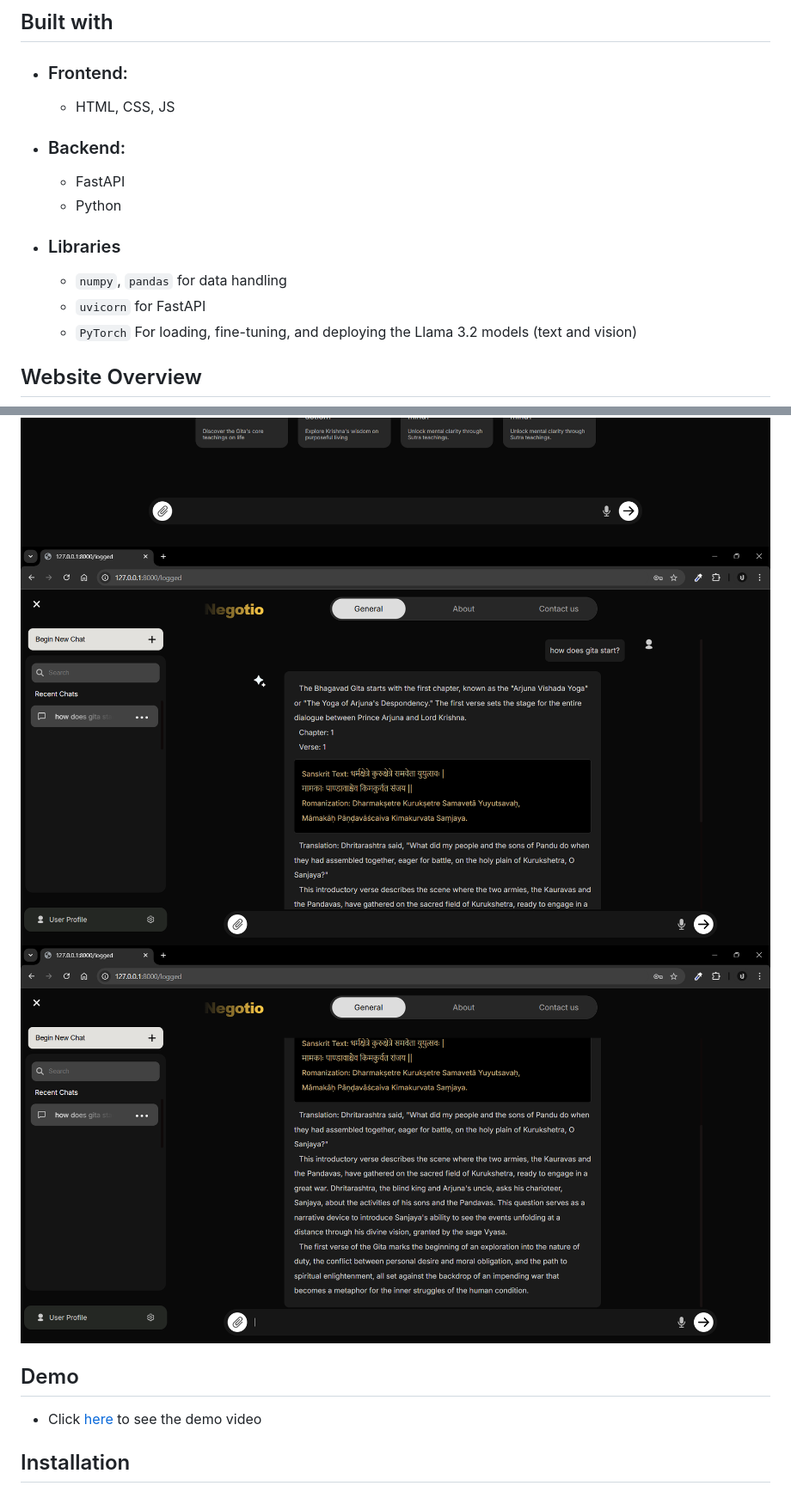
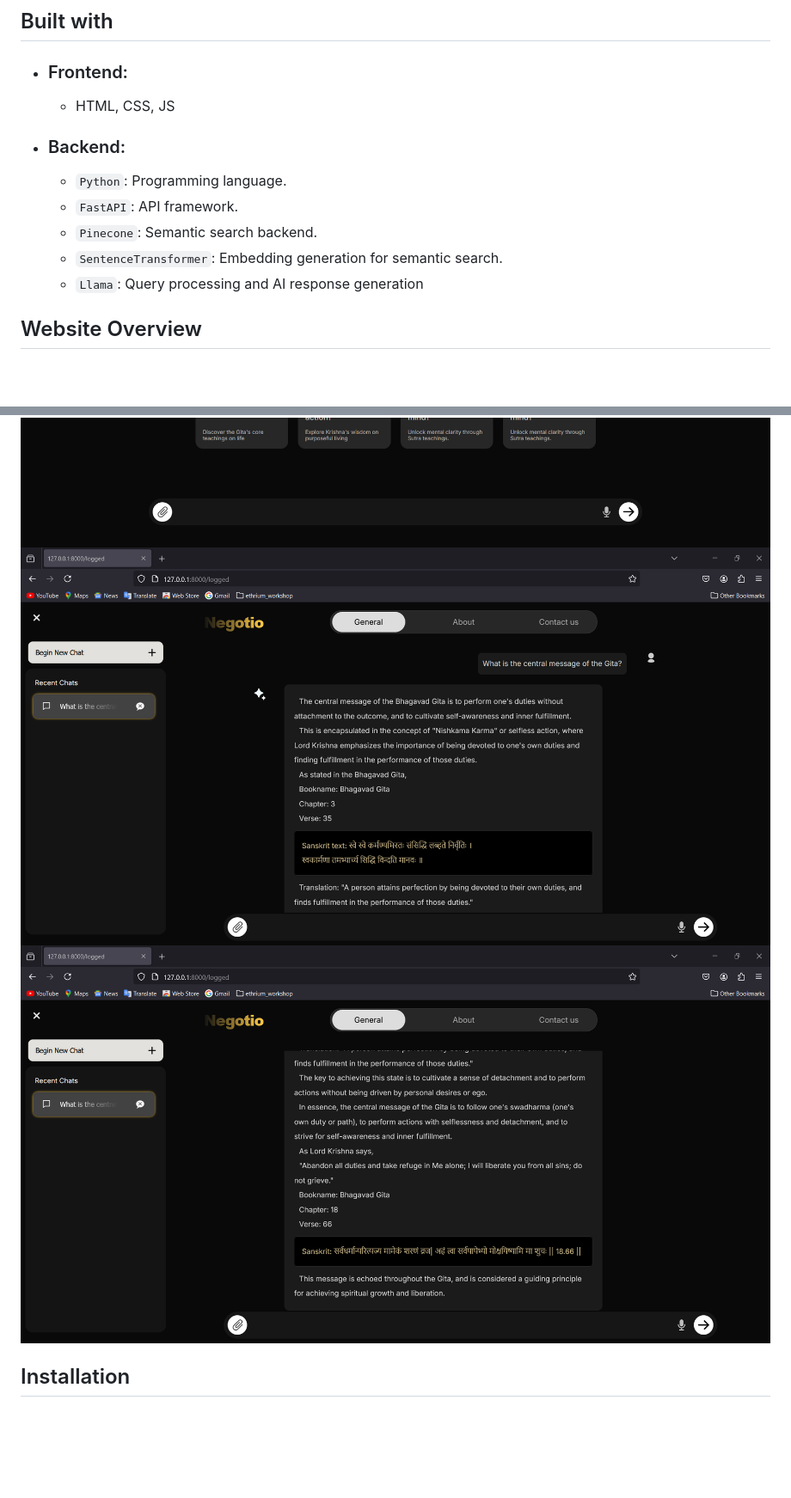
Before and after one commit to Sabari2005/-NYD-HACKATHON---AI-Powered-Knowledge-Retrieval-with-Agentic-RAG-, a Markdown page: Negotio-chatbot/readme.md, 2 parts joined by grey strips. Shown: that part at 86% size. Drawn GitHub-style; pictures changed too: assets/content1.png, assets/content2.png; blank space fills up the shorter version.

```diff
--- a/Negotio-chatbot/readme.md
+++ b/Negotio-chatbot/readme.md
@@ -76,25 +77,17 @@ The messages table **stores messages** related to each chat.
   - HTML, CSS, JS
 
 - ### Backend:
-  - FastAPI
-  - Python
-
-- ### Libraries
-  - `numpy`, `pandas` for data handling
-  - `uvicorn` for FastAPI
-  - `PyTorch` For loading, fine-tuning, and deploying the Llama
-3.2 models (text and vision)
+  - `Python`: Programming language.
+  - `FastAPI`: API framework.
+  - `Pinecone`: Semantic search backend.
+  - `SentenceTransformer`: Embedding generation for semantic search.
+  - `Llama`: Query processing and AI response generation
 
 ## Website Overview
 <img src="../assets/login.png">
 <img src="../assets/main_page.png">
 <img src="../assets/content1.png">
 <img src="../assets/content2.png">
-
-
-## Demo
-
-- Click [here](./assets/videos/demo.mp4) to see the demo video
 
 
 ## Installation
```
Also changed, not shown: other parts of Negotio-chatbot/readme.md (+6 -0 lines), model/readme.md (+109 -84 lines), assets/rag_archi.jpg (added), 2 other files.
